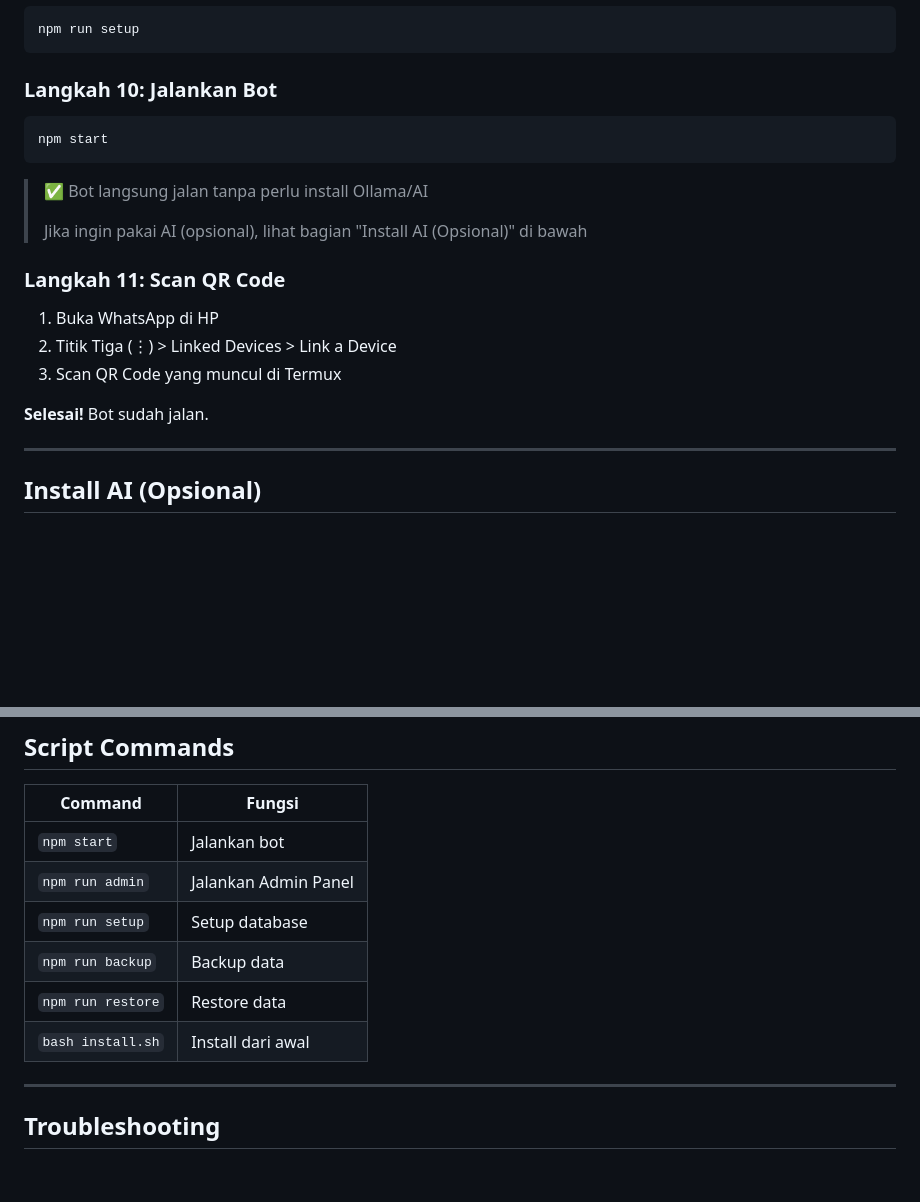
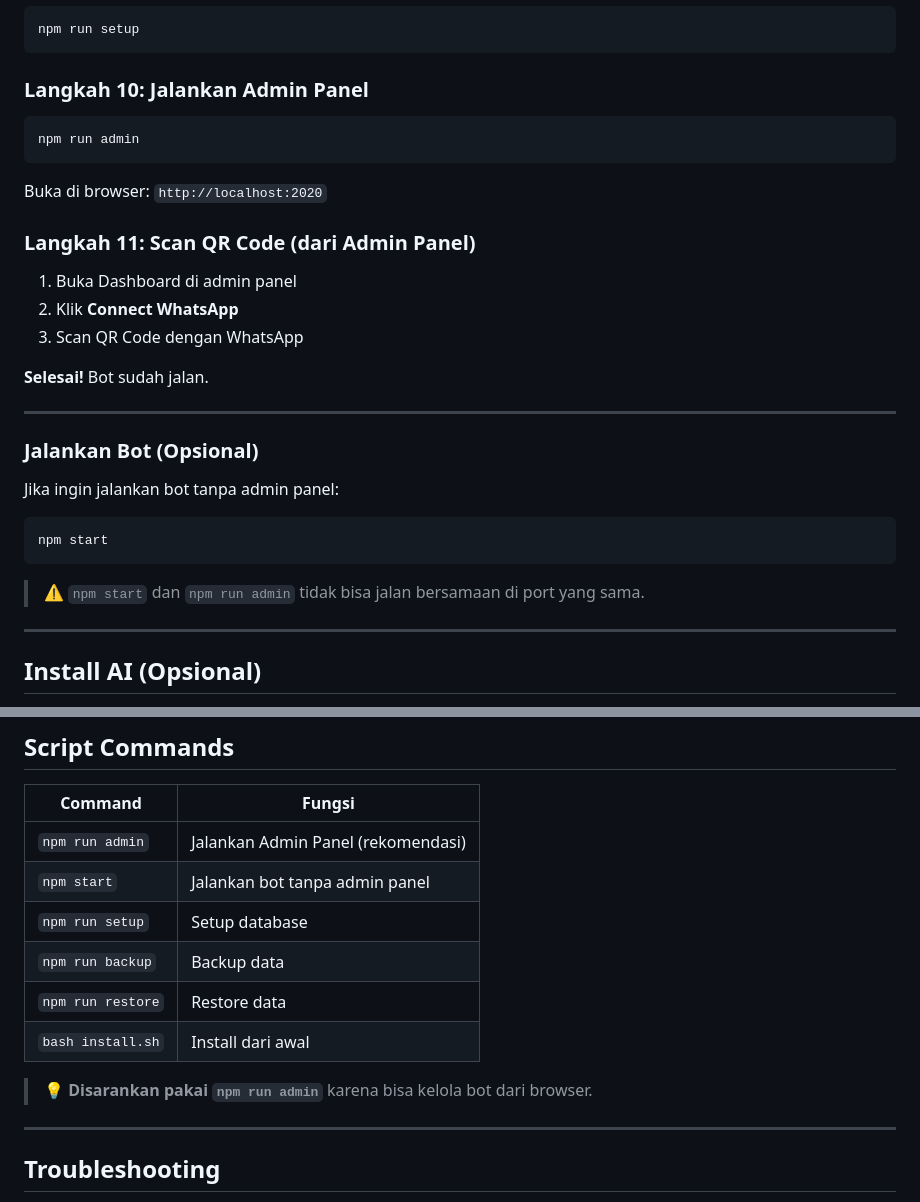
Before and after one commit to aurum-lab/aurum-cs-bot, a Markdown page: README.md, 2 parts joined by grey strips. Drawn GitHub-style; blank space fills up the shorter version.

Commit message:
docs: update README - npm run admin first

````diff
--- a/README.md
+++ b/README.md
@@ -92,23 +92,33 @@ npm install
 npm run setup
 ```
 
-### Langkah 10: Jalankan Bot
+### Langkah 10: Jalankan Admin Panel
+
+```bash
+npm run admin
+```
+
+Buka di browser: `http://localhost:2020`
+
+### Langkah 11: Scan QR Code (dari Admin Panel)
+
+1. Buka Dashboard di admin panel
+2. Klik **Connect WhatsApp**
+3. Scan QR Code dengan WhatsApp
+
+**Selesai!** Bot sudah jalan.
+
+---
+
+### Jalankan Bot (Opsional)
+
+Jika ingin jalankan bot tanpa admin panel:
 
 ```bash
 npm start
 ```
 
-> ✅ Bot langsung jalan tanpa perlu install Ollama/AI
->
-> Jika ingin pakai AI (opsional), lihat bagian "Install AI (Opsional)" di bawah
-
-### Langkah 11: Scan QR Code
-
-1. Buka WhatsApp di HP
-2. Titik Tiga (⋮) > Linked Devices > Link a Device
-3. Scan QR Code yang muncul di Termux
-
-**Selesai!** Bot sudah jalan.
+> ⚠️ `npm start` dan `npm run admin` tidak bisa jalan bersamaan di port yang sama.
 
 ---
 
@@ -215,12 +225,14 @@ npm run restore backup-file.tar.gz
 
 | Command | Fungsi |
 |---------|--------|
-| `npm start` | Jalankan bot |
-| `npm run admin` | Jalankan Admin Panel |
+| `npm run admin` | Jalankan Admin Panel (rekomendasi) |
+| `npm start` | Jalankan bot tanpa admin panel |
 | `npm run setup` | Setup database |
 | `npm run backup` | Backup data |
 | `npm run restore` | Restore data |
 | `bash install.sh` | Install dari awal |
+
+> 💡 **Disarankan pakai `npm run admin`** karena bisa kelola bot dari browser.
 
 ---
 
````
